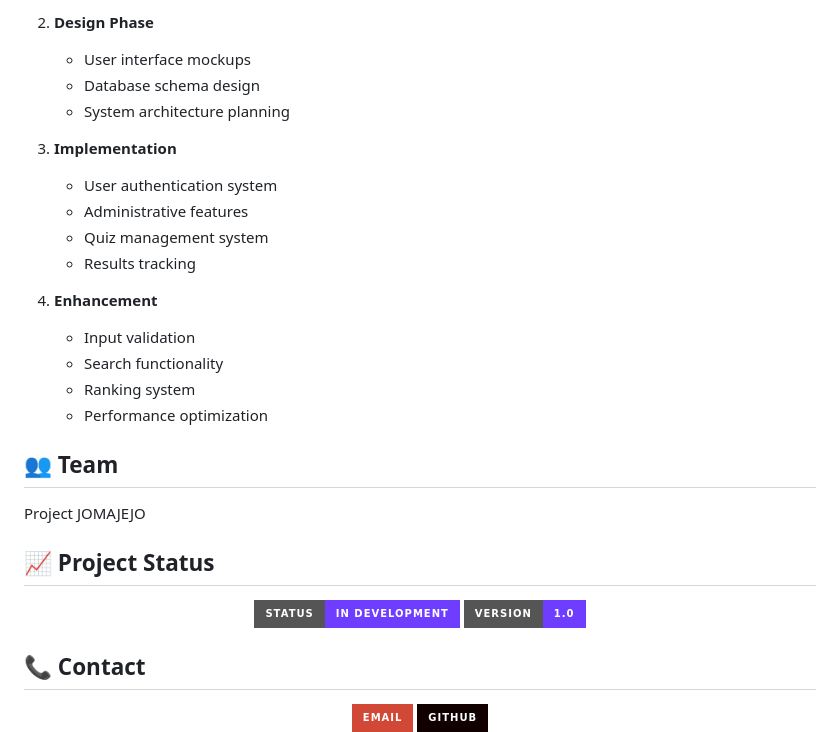
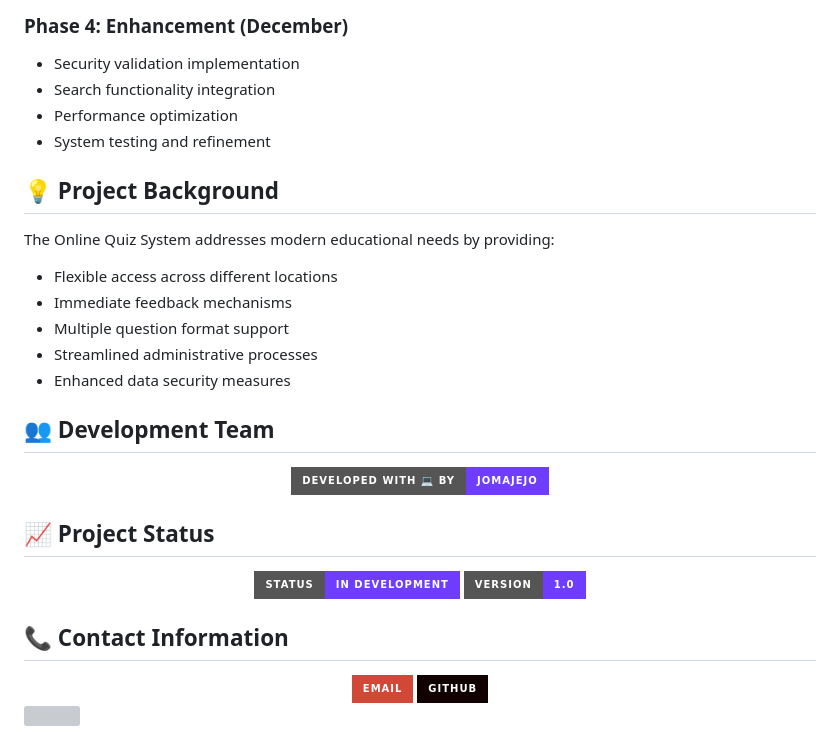
Before and after one commit to AysssScream/Quiz-Master-Pro, a Markdown page: README.md, the part around the change printed below. Rendered like a GitHub page; badges without logos; grey boxes are pictures that could not be loaded.

```diff
--- a/README.md
+++ b/README.md
@@ -73,23 +69,22 @@ The system addresses the growing need for flexible and efficient evaluation meth
 
-2. **Design Phase**
-   - User interface mockups
-   - Database schema design
-   - System architecture planning
+### Phase 4: Enhancement (December)
+- Security validation implementation
+- Search functionality integration
+- Performance optimization
+- System testing and refinement
 
-3. **Implementation**
-   - User authentication system
-   - Administrative features
-   - Quiz management system
-   - Results tracking
+## 💡 Project Background
+The Online Quiz System addresses modern educational needs by providing:
+- Flexible access across different locations
+- Immediate feedback mechanisms
+- Multiple question format support
+- Streamlined administrative processes
+- Enhanced data security measures
 
-4. **Enhancement**
-   - Input validation
-   - Search functionality
-   - Ranking system
-   - Performance optimization
-
-## 👥 Team
-Project JOMAJEJO
+## 👥 Development Team
+<div align="center">
+  <img src="https://img.shields.io/badge/Developed_with_💻_by-JOMAJEJO-6F3DFF?style=for-the-badge"/>
+</div>
 
 ## 📈 Project Status
 <div align="center">
@@ -97,5 +92,5 @@ Project JOMAJEJO
   <img src="https://img.shields.io/badge/Version-1.0-6F3DFF?style=for-the-badge"/>
 </div>
 
-## 📞 Contact
+## 📞 Contact Information
 <div align="center">
```
Also changed, not shown: other parts of README.md (+41 -40 lines).
